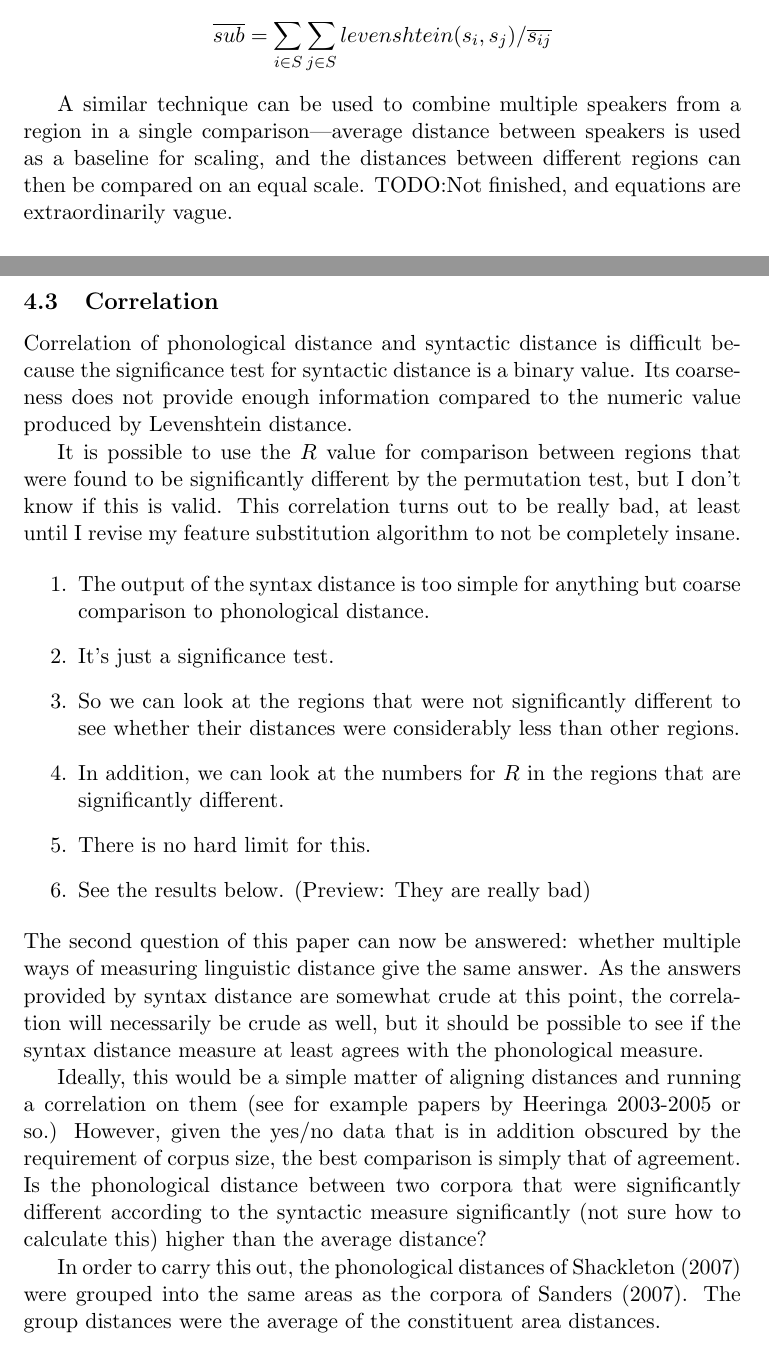
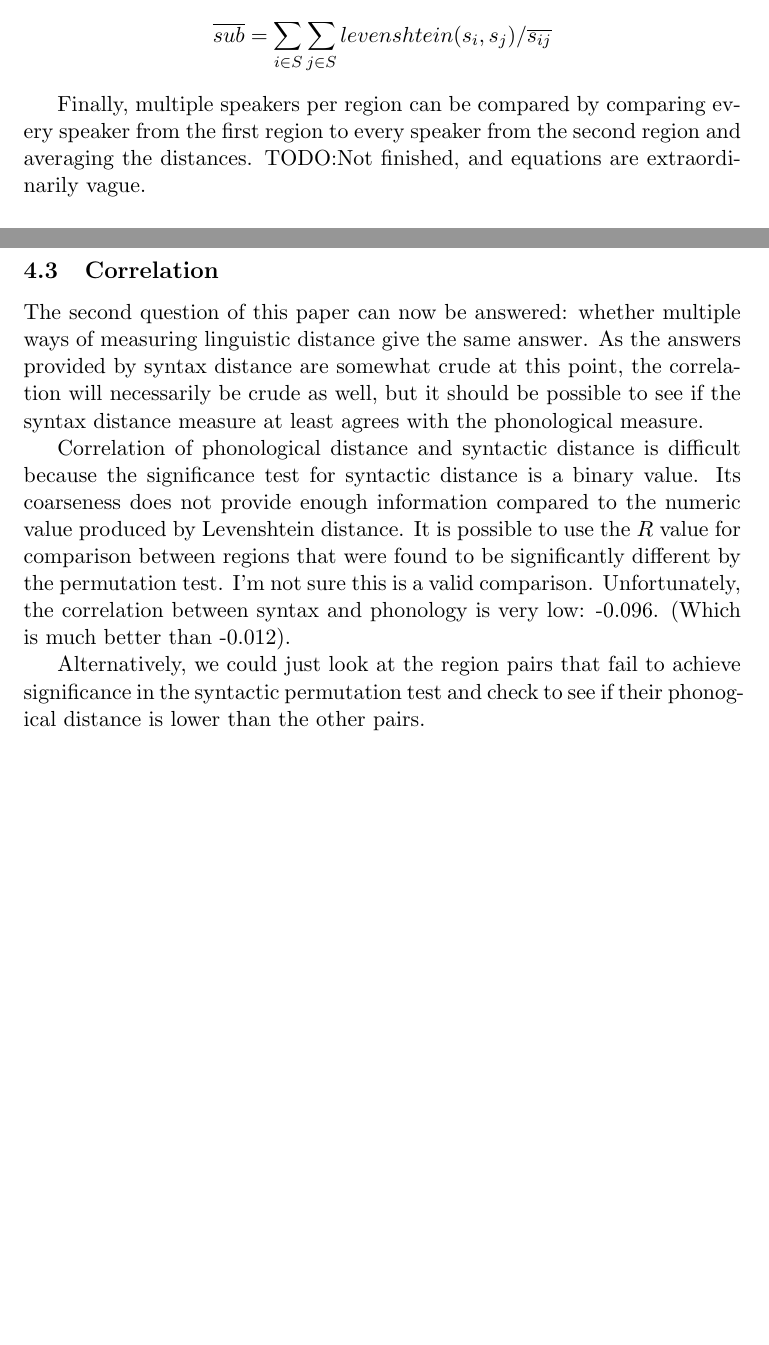
Before and after one commit to sandersn/dialect, a LaTeX document (qual.tex): two parts of pages 10 and 15 of 16, joined at a grey line, cut so that both start at the same text, the shorter picture padded with empty space. Compiled offline with pdfLaTeX; a LaTeX package or settings file that is missing is left out; a missing bibliography style is replaced by a similar one.

Commit message:
Removed dead code from sed.py. Correlation method section is done, badly.

```diff
--- a/qual.tex
+++ b/qual.tex
@@ -494,10 +494,9 @@ $\overline{sub}$ is the average substitution cost, defined below.
 
 \[ \overline{sub} = \sum_{i \in S}\sum_{j \in S}levenshtein(s_i,s_j) / \overline{s_{ij}} \]
 
-A similar technique can be used to combine multiple speakers from a
-region in a single comparison---average distance between speakers is
-used as a baseline for scaling, and the distances between different
-regions can then be compared on an equal scale.
+Finally, multiple speakers per region can be compared by comparing
+every speaker from the first region to every speaker from the second
+region and averaging the distances.
 TODO:Not finished, and equations are extraordinarily vague.
 
 
@@ -741,46 +739,25 @@ TODO: Check this and prepare the graph for inclusion in the results
 section.
 
 \subsection{Correlation}
-Correlation of phonological distance and syntactic distance is
-difficult because the significance test for syntactic distance is a
-binary value. Its coarseness does not provide enough information
-compared to the numeric value produced by Levenshtein distance.
-
-It is possible to use the $R$ value for comparison between regions
-that were found to be significantly different by the permutation test,
-but I don't know if this is valid. This correlation turns out to be really
-bad, at least until I revise my feature substitution algorithm to not
-be completely insane.
-
-\begin{enumerate}
-\item The output of the syntax distance is too simple for anything but
-  coarse comparison to phonological distance.
-\item It's just a significance test.
-\item So we can look at the regions that were not significantly
-  different to see whether their distances were considerably less than
-  other regions.
-\item In addition, we can look at the numbers for $R$ in the regions
-  that are significantly different.
-\item There is no hard limit for this.
-\item See the results below. (Preview: They are really bad)
-\end{enumerate}
+% OLD
 The second question of this paper can now be answered: whether
 multiple ways of measuring linguistic distance give the same
 answer. As the answers provided by syntax distance are somewhat crude
 at this point, the correlation will necessarily be crude as well, but
 it should be possible to see if the syntax distance measure at least
 agrees with the phonological measure.
+%END OLD
 
-Ideally, this would be a simple matter of aligning distances and
-running a correlation on them (see for example papers by Heeringa
-2003-2005 or so.) However, given the yes/no data that is in addition
-obscured by the requirement of corpus size, the best comparison is
-simply that of agreement. Is the phonological distance between two corpora that
-were significantly different according to the syntactic measure
-significantly (not sure how to calculate this) higher than the average
-distance?
+Correlation of phonological distance and syntactic distance is
+difficult because the significance test for syntactic distance is a
+binary value. Its coarseness does not provide enough information
+compared to the numeric value produced by Levenshtein distance.
+It is possible to use the $R$ value for comparison between regions
+that were found to be significantly different by the permutation
+test. I'm not sure this is a valid comparison.
+Unfortunately, the correlation between syntax and phonology is
+very low: -0.096. (Which is much better than -0.012).
 
-% experiment..
-In order to carry this out, the phonological distances of Shackleton
-(2007) were grouped into the same areas as the corpora of Sanders
-(2007). The group distances were the average of the constituent area distances.
+Alternatively, we could just look at the region pairs that fail to
+achieve significance in the syntactic permutation test and check to
+see if their phonogical distance is lower than the other pairs.
```
Also changed, not shown: qual.tex (26 more changed lines), 1 other file.
